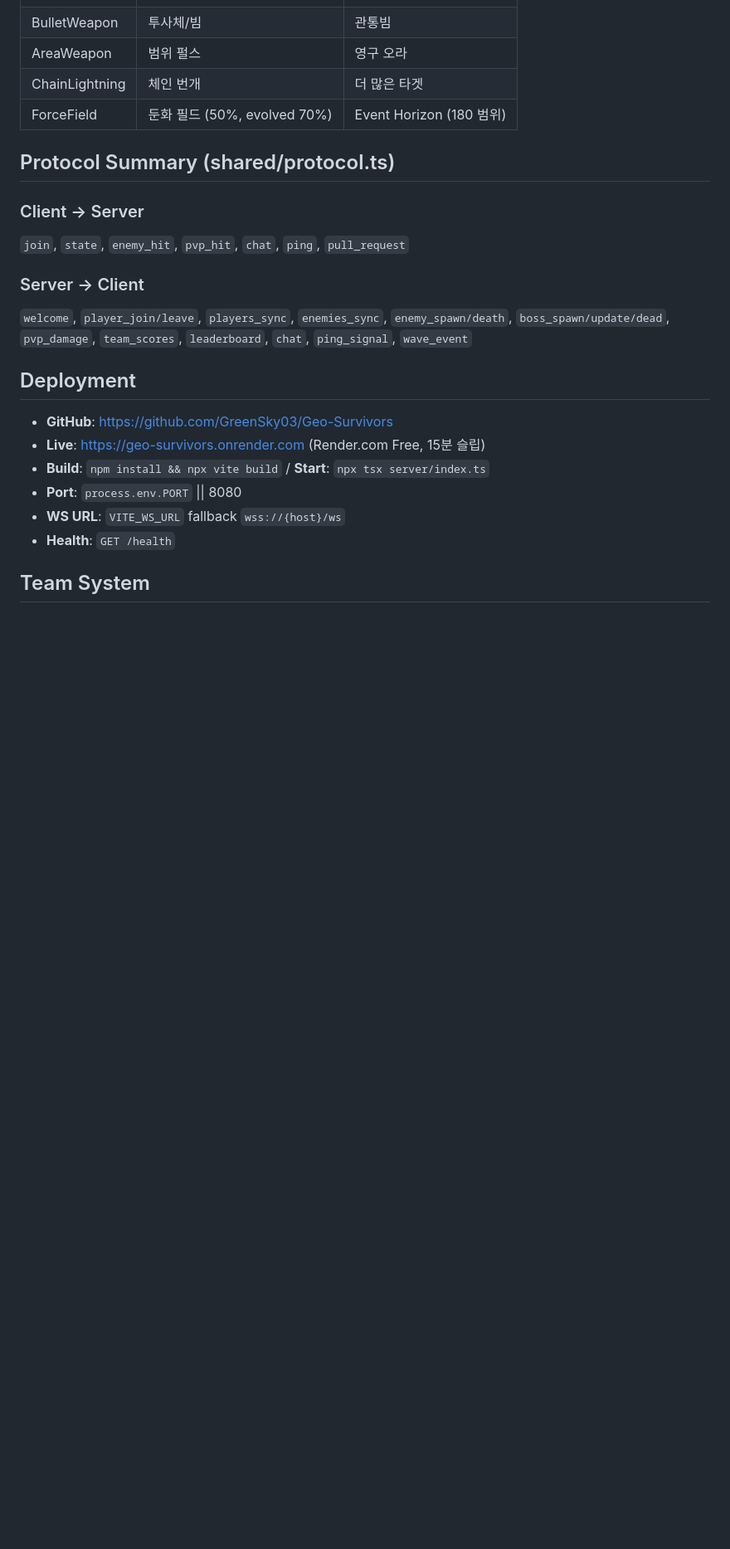
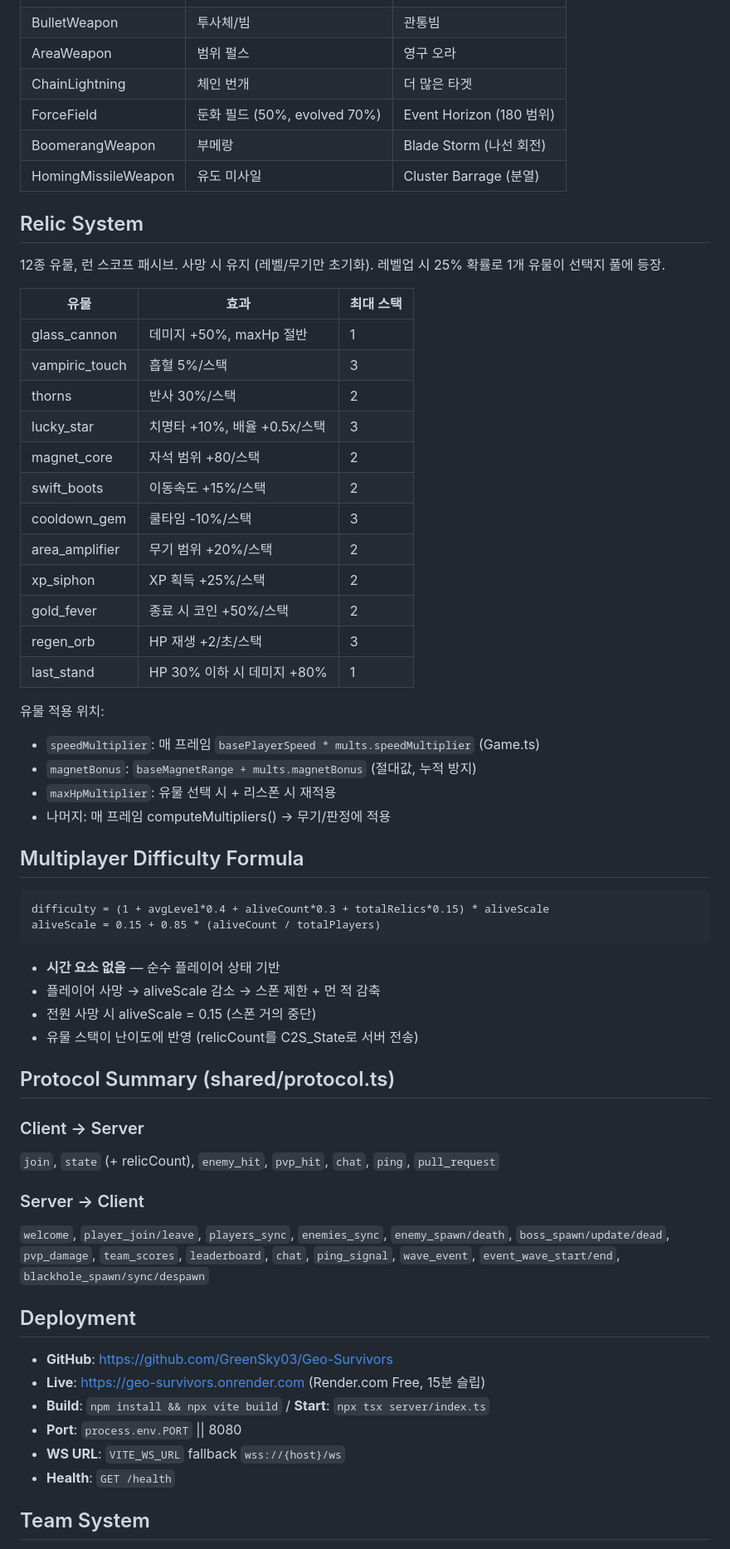
Before and after one commit to GreenSky03/Geo-Survivors, a Markdown page: CLAUDE.md, the part around one of its changes. Shown at 83% size. Rendered like a GitHub page; blank space fills up the shorter version.

````diff
--- a/CLAUDE.md
+++ b/CLAUDE.md
@@ -124,16 +142,56 @@ index.html               # HTML + CSS (UI 오버레이)
 | AreaWeapon | 범위 펄스 | 영구 오라 |
 | ChainLightning | 체인 번개 | 더 많은 타겟 |
 | ForceField | 둔화 필드 (50%, evolved 70%) | Event Horizon (180 범위) |
+| BoomerangWeapon | 부메랑 | Blade Storm (나선 회전) |
+| HomingMissileWeapon | 유도 미사일 | Cluster Barrage (분열) |
+
+## Relic System
+
+12종 유물, 런 스코프 패시브. 사망 시 유지 (레벨/무기만 초기화).
+레벨업 시 25% 확률로 1개 유물이 선택지 풀에 등장.
+
+| 유물 | 효과 | 최대 스택 |
+|------|------|----------|
+| glass_cannon | 데미지 +50%, maxHp 절반 | 1 |
+| vampiric_touch | 흡혈 5%/스택 | 3 |
+| thorns | 반사 30%/스택 | 2 |
+| lucky_star | 치명타 +10%, 배율 +0.5x/스택 | 3 |
+| magnet_core | 자석 범위 +80/스택 | 2 |
+| swift_boots | 이동속도 +15%/스택 | 2 |
+| cooldown_gem | 쿨타임 -10%/스택 | 3 |
+| area_amplifier | 무기 범위 +20%/스택 | 2 |
+| xp_siphon | XP 획득 +25%/스택 | 2 |
+| gold_fever | 종료 시 코인 +50%/스택 | 2 |
+| regen_orb | HP 재생 +2/초/스택 | 3 |
+| last_stand | HP 30% 이하 시 데미지 +80% | 1 |
+
+유물 적용 위치:
+- `speedMultiplier`: 매 프레임 `basePlayerSpeed * mults.speedMultiplier` (Game.ts)
+- `magnetBonus`: `baseMagnetRange + mults.magnetBonus` (절대값, 누적 방지)
+- `maxHpMultiplier`: 유물 선택 시 + 리스폰 시 재적용
+- 나머지: 매 프레임 computeMultipliers() → 무기/판정에 적용
+
+## Multiplayer Difficulty Formula
+
+```
+difficulty = (1 + avgLevel*0.4 + aliveCount*0.3 + totalRelics*0.15) * aliveScale
+aliveScale = 0.15 + 0.85 * (aliveCount / totalPlayers)
+```
+
+- **시간 요소 없음** — 순수 플레이어 상태 기반
+- 플레이어 사망 → aliveScale 감소 → 스폰 제한 + 먼 적 감축
+- 전원 사망 시 aliveScale = 0.15 (스폰 거의 중단)
+- 유물 스택이 난이도에 반영 (relicCount를 C2S_State로 서버 전송)
 
 ## Protocol Summary (shared/protocol.ts)
 
 ### Client → Server
-`join`, `state`, `enemy_hit`, `pvp_hit`, `chat`, `ping`, `pull_request`
+`join`, `state` (+ relicCount), `enemy_hit`, `pvp_hit`, `chat`, `ping`, `pull_request`
 
 ### Server → Client
 `welcome`, `player_join/leave`, `players_sync`, `enemies_sync`, `enemy_spawn/death`,
 `boss_spawn/update/dead`, `pvp_damage`, `team_scores`, `leaderboard`, `chat`,
-`ping_signal`, `wave_event`
+`ping_signal`, `wave_event`, `event_wave_start/end`, `blackhole_spawn/sync/despawn`
 
 ## Deployment
 
````
Also changed, not shown: other parts of CLAUDE.md (+48 -17 lines).
